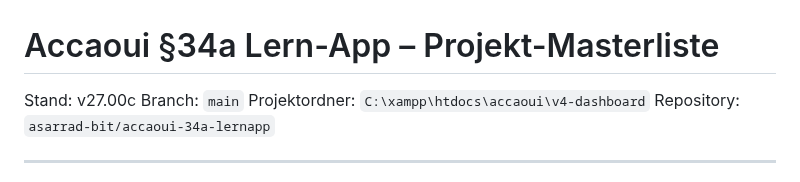
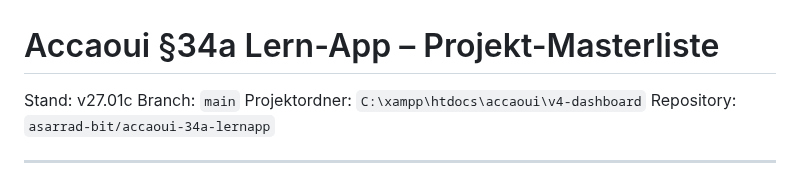
Before and after one commit to asarrad-bit/accaoui-34a-lernapp, a Markdown page: docs/PROJECT_MASTERLIST.md, the part around one of its changes. GitHub-like rendering.

Commit message:
v27.01c update project masterlist for certificate data export handover status state

```diff
--- a/docs/PROJECT_MASTERLIST.md
+++ b/docs/PROJECT_MASTERLIST.md
@@ -1,6 +1,6 @@
 # Accaoui §34a Lern-App – Projekt-Masterliste
 
-Stand: v27.00c
+Stand: v27.01c
 Branch: `main`
 Projektordner: `C:\xampp\htdocs\accaoui\v4-dashboard`
 Repository: `asarrad-bit/accaoui-34a-lernapp`
```
Also changed, not shown: other parts of docs/PROJECT_MASTERLIST.md (+3 -0 lines).
